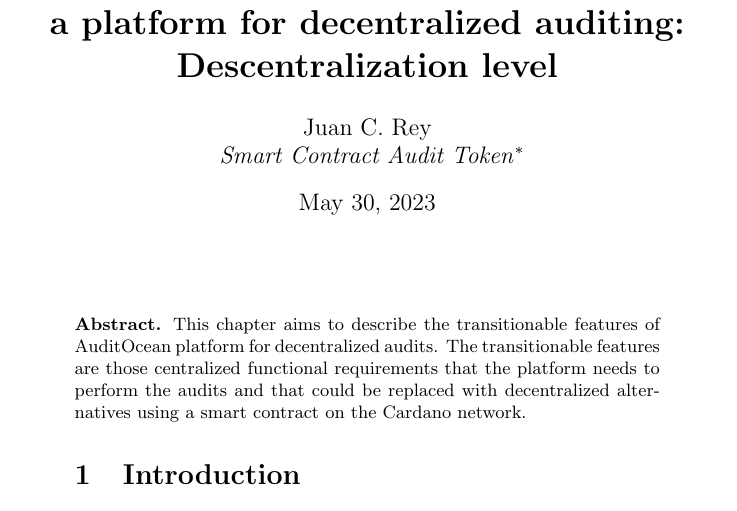
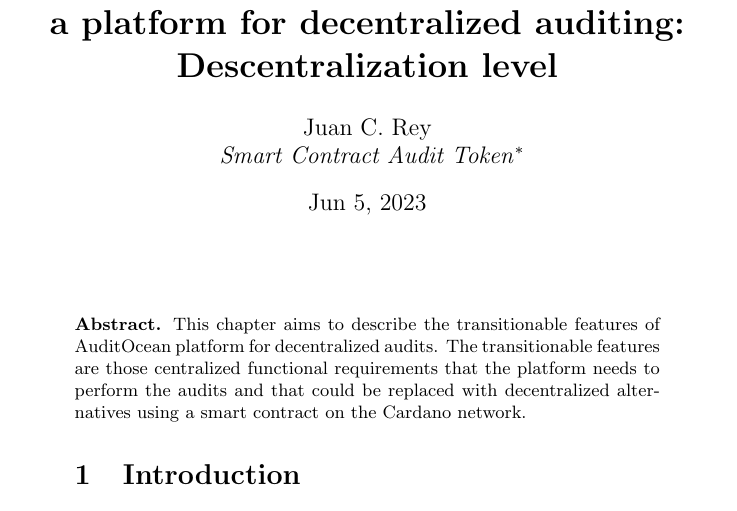
Before and after one commit to SCATDAO/DAO-AuditOcean, a LaTeX document (z/latex/SCAT1.tex): part of page 1 of 9, cut so that both start at the same text. Compiled offline with pdfLaTeX.

Commit message:
5-6-2023

```diff
--- a/z/latex/SCAT1.tex
+++ b/z/latex/SCAT1.tex
@@ -26,7 +26,7 @@
 \begin{document}
 \title{\textbf{AuditOcean,\\a platform for decentralized auditing: Descentralization level }}
 \author{Juan C. Rey\\ \emph{Smart Contract Audit Token}\footnote{Smart Contract Audit Token (SCAT). Website: \url{www.scatdao.com} This work is supported by SCAT team.}\\}
-\date{May 30, 2023}
+\date{Jun 5, 2023}
 
 \maketitle
 
```
Also changed, not shown: z/latex/SCAT1.pdf.
